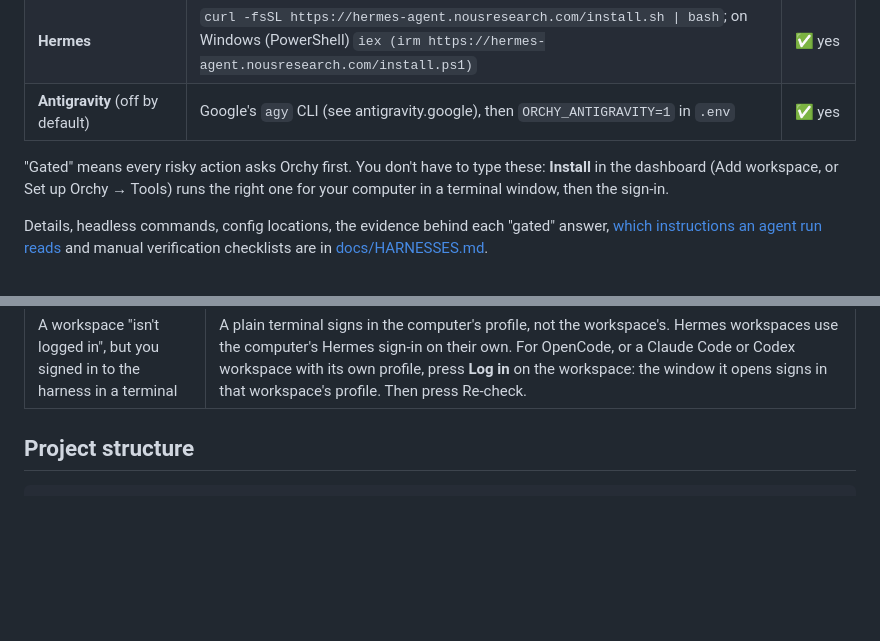
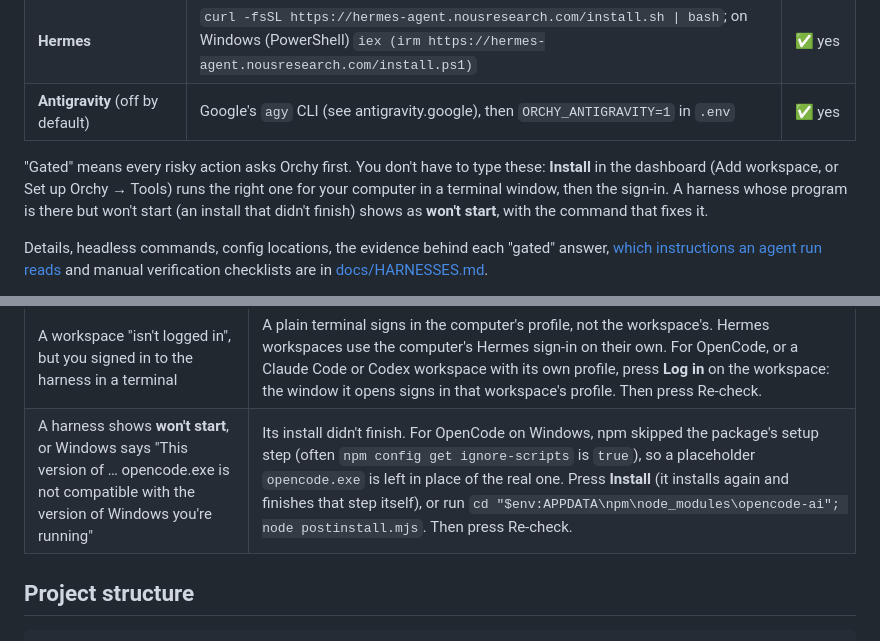
Before and after one commit to janmm97/orchy-ai, a Markdown page: README.md, 2 parts joined by grey strips. Rendered like a GitHub page; blank space fills up the shorter version.

Commit message:
README: harnesses that won't start, and the opencode.exe 'not compatible' error
Co-Authored-By: Claude Opus 5.5 <noreply@anthropic.com>

```diff
--- a/README.md
+++ b/README.md
@@ -280,7 +280,7 @@ Putting them online (Cloudflare Tunnel, Access, and R2 for video) is in [docs/CO
 | **Hermes** | `curl -fsSL https://hermes-agent.nousresearch.com/install.sh \| bash`; on Windows (PowerShell) `iex (irm https://hermes-agent.nousresearch.com/install.ps1)` | ✅ yes |
 | **Antigravity** (off by default) | Google's `agy` CLI (see antigravity.google), then `ORCHY_ANTIGRAVITY=1` in `.env` | ✅ yes |
 
-"Gated" means every risky action asks Orchy first. You don't have to type these: **Install** in the dashboard (Add workspace, or Set up Orchy → Tools) runs the right one for your computer in a terminal window, then the sign-in.
+"Gated" means every risky action asks Orchy first. You don't have to type these: **Install** in the dashboard (Add workspace, or Set up Orchy → Tools) runs the right one for your computer in a terminal window, then the sign-in. A harness whose program is there but won't start (an install that didn't finish) shows as **won't start**, with the command that fixes it.
 
 Details, headless commands, config locations, the evidence behind each "gated" answer, [which instructions an agent run reads](docs/HARNESSES.md#which-instructions-an-agent-run-reads) and manual verification checklists are in [docs/HARNESSES.md](docs/HARNESSES.md).
 
@@ -301,6 +301,7 @@ This health check tests each workspace's accounts, the One CLI, Jev, voice, agen
 | A workspace says it is not signed in to One | Workspaces, the workspace, "Sign in to One". |
 | A run is refused for an account mismatch | The harness profile for that workspace is logged into the wrong account: sign in again with the right one. |
 | A workspace "isn't logged in", but you signed in to the harness in a terminal | A plain terminal signs in the computer's profile, not the workspace's. Hermes workspaces use the computer's Hermes sign-in on their own. For OpenCode, or a Claude Code or Codex workspace with its own profile, press **Log in** on the workspace: the window it opens signs in that workspace's profile. Then press Re-check. |
+| A harness shows **won't start**, or Windows says "This version of … opencode.exe is not compatible with the version of Windows you're running" | Its install didn't finish. For OpenCode on Windows, npm skipped the package's setup step (often `npm config get ignore-scripts` is `true`), so a placeholder `opencode.exe` is left in place of the real one. Press **Install** (it installs again and finishes that step itself), or run `cd "$env:APPDATA\npm\node_modules\opencode-ai"; node postinstall.mjs`. Then press Re-check. |
 
 ## Project structure
 
```
